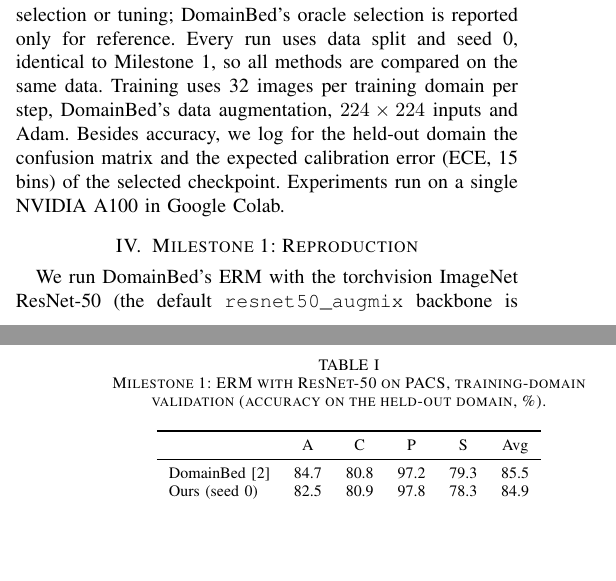
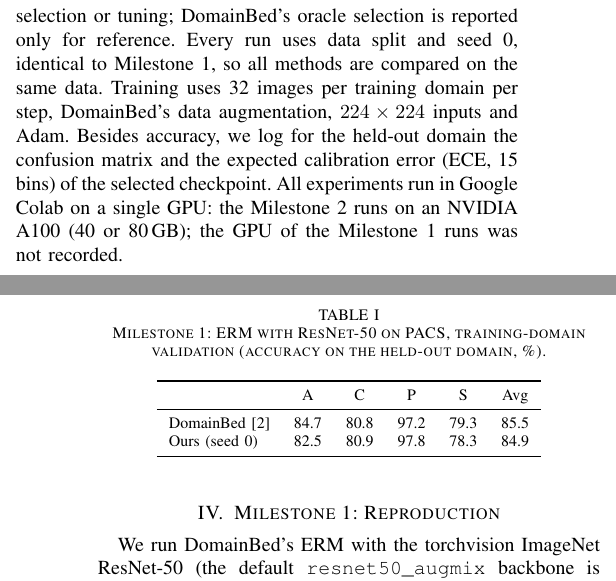
Before and after one commit to Ch0ng3/DeepLearningProject, a LaTeX paper (Report/main.tex): two parts of the columns of pages 1 and 2 of 4, joined at a grey line, cut so that both start at the same text, the shorter picture padded with empty space. Compiled offline with pdfLaTeX.

Commit message:
Option B confirmed; consistency fixes (CLIP LP VRAM 1.3 GB, GPU of each milestone in the report)

```diff
--- a/Report/main.tex
+++ b/Report/main.tex
@@ -48,7 +48,7 @@ Our contributions follow the three milestones of the project:
 \textbf{Adaptation.} A linear probe trains only a classifier on frozen features. LoRA~\cite{hu2022lora} adds trainable low-rank updates to frozen weight matrices. Full fine-tuning updates every weight but can distort pretrained features and reduce robustness out of distribution, which WiSE-FT~\cite{wortsman2022wiseft} counters by interpolating zero-shot and fine-tuned weights.
 
 \section{Experimental Protocol}\label{sec:protocol}
-All experiments use the official DomainBed code with ERM on PACS. Each domain is split into an \emph{in} part (80\%) and an \emph{out} part (20\%). The model is trained on the \emph{in} parts of three domains, a checkpoint is evaluated every 300 steps, and the checkpoint with the highest mean accuracy on the \emph{out} parts of the training domains is selected (\emph{training-domain validation}). We report the accuracy of the selected checkpoint on the held-out domain. The held-out domain is never used for selection or tuning; DomainBed's oracle selection is reported only for reference. Every run uses data split and seed~0, identical to Milestone~1, so all methods are compared on the same data. Training uses 32 images per training domain per step, DomainBed's data augmentation, $224\times224$ inputs and Adam. Besides accuracy, we log for the held-out domain the confusion matrix and the expected calibration error (ECE, 15 bins) of the selected checkpoint. Experiments run on a single NVIDIA A100 in Google Colab.
+All experiments use the official DomainBed code with ERM on PACS. Each domain is split into an \emph{in} part (80\%) and an \emph{out} part (20\%). The model is trained on the \emph{in} parts of three domains, a checkpoint is evaluated every 300 steps, and the checkpoint with the highest mean accuracy on the \emph{out} parts of the training domains is selected (\emph{training-domain validation}). We report the accuracy of the selected checkpoint on the held-out domain. The held-out domain is never used for selection or tuning; DomainBed's oracle selection is reported only for reference. Every run uses data split and seed~0, identical to Milestone~1, so all methods are compared on the same data. Training uses 32 images per training domain per step, DomainBed's data augmentation, $224\times224$ inputs and Adam. Besides accuracy, we log for the held-out domain the confusion matrix and the expected calibration error (ECE, 15 bins) of the selected checkpoint. All experiments run in Google Colab on a single GPU: the Milestone~2 runs on an NVIDIA A100 (40 or 80\,GB); the GPU of the Milestone~1 runs was not recorded.
 
 \section{Milestone 1: Reproduction}\label{sec:m1}
 We run DomainBed's ERM with the torchvision ImageNet ResNet-50 (the default \texttt{resnet50\_augmix} backbone is switched off to match the paper), default hyperparameters (learning rate $5\times10^{-5}$, no weight decay) and 5000 steps, once per held-out domain. PACS was taken from the Hugging Face copy because DomainBed's download failed.
```
Also changed, not shown: Milestone_2/README.md, README.md.
